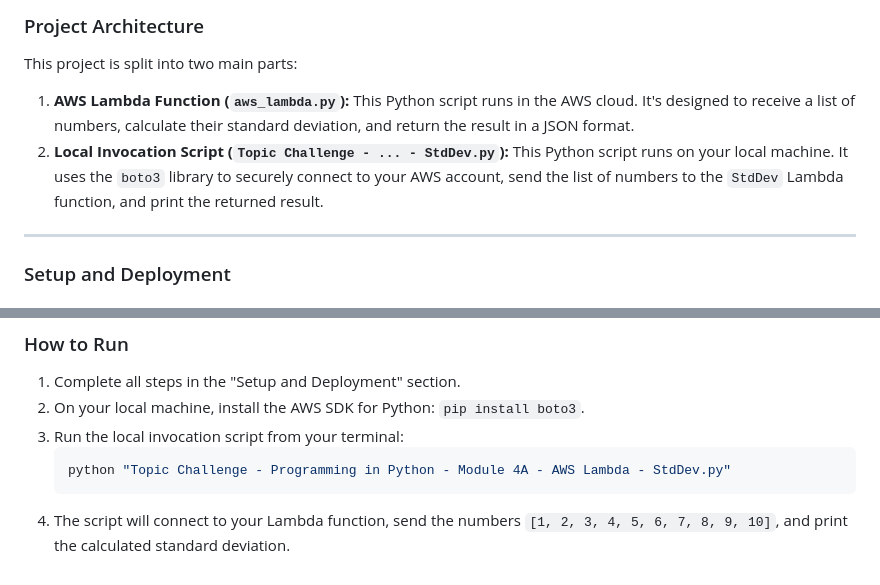
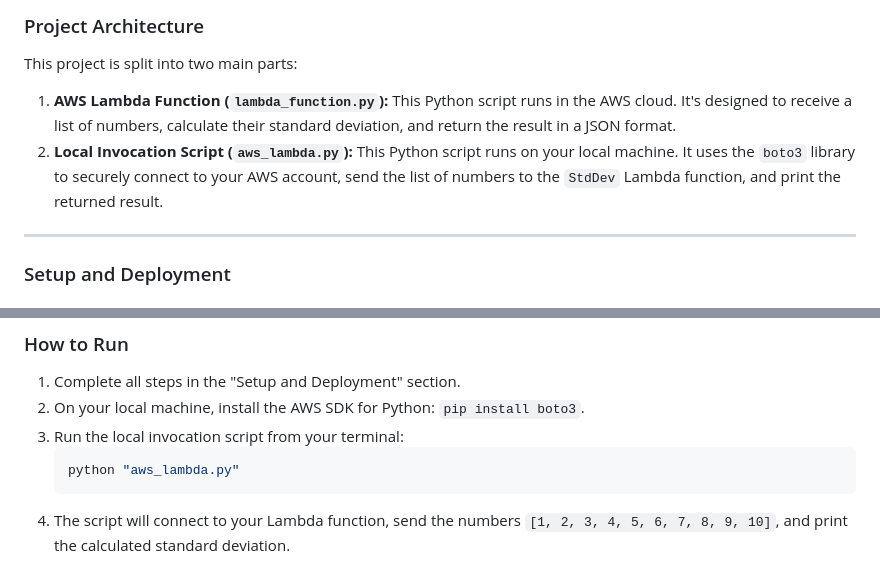
Before and after one commit to Jbond007-11/Red-River-College-Projects, a Markdown page: Programming-in-Python/AWS_Lambda/README.md, 2 parts joined by grey strips. GitHub-like rendering.

Commit message:
docs: Update README for AWS Lambda project

````diff
--- a/Programming-in-Python/AWS_Lambda/README.md
+++ b/Programming-in-Python/AWS_Lambda/README.md
@@ -6,8 +6,8 @@ This project was developed using the **AWS Academy Learner Lab**, which uses tem
 
 ### Project Architecture
 This project is split into two main parts:
-1.  **AWS Lambda Function (`aws_lambda.py`):** This Python script runs in the AWS cloud. It's designed to receive a list of numbers, calculate their standard deviation, and return the result in a JSON format.
-2.  **Local Invocation Script (`Topic Challenge - ... - StdDev.py`):** This Python script runs on your local machine. It uses the `boto3` library to securely connect to your AWS account, send the list of numbers to the `StdDev` Lambda function, and print the returned result.
+1.  **AWS Lambda Function (`lambda_function.py`):** This Python script runs in the AWS cloud. It's designed to receive a list of numbers, calculate their standard deviation, and return the result in a JSON format.
+2.  **Local Invocation Script (`aws_lambda.py`):** This Python script runs on your local machine. It uses the `boto3` library to securely connect to your AWS account, send the list of numbers to the `StdDev` Lambda function, and print the returned result.
 
 ---
 ### Setup and Deployment
@@ -73,6 +73,6 @@ This project is split into two main parts:
 2.  On your local machine, install the AWS SDK for Python: `pip install boto3`.
 3.  Run the local invocation script from your terminal:
     ```bash
-    python "Topic Challenge - Programming in Python - Module 4A - AWS Lambda - StdDev.py"
+    python "aws_lambda.py"
     ```
 4.  The script will connect to your Lambda function, send the numbers `[1, 2, 3, 4, 5, 6, 7, 8, 9, 10]`, and print the calculated standard deviation.
````
